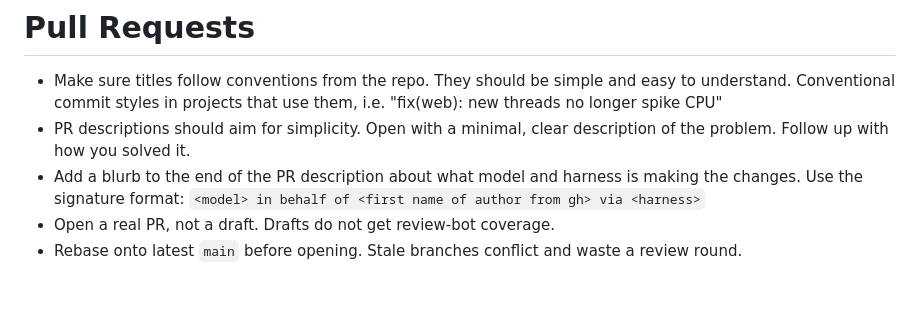
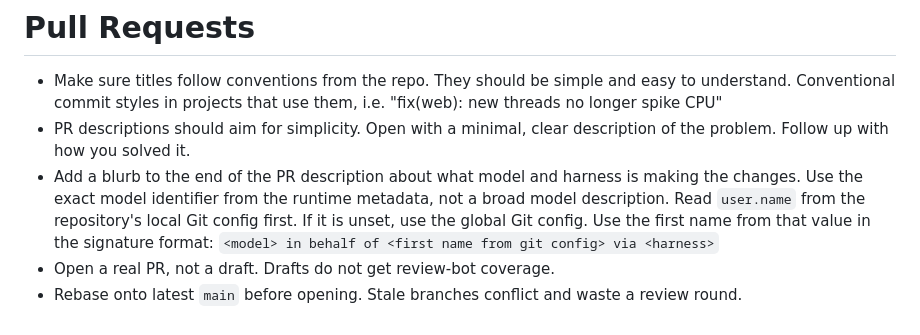
Before and after one commit to vichr-vita/opencode-config, a Markdown page: AGENTS.md, the part around the change. Rendered like a GitHub page; blank space fills up the shorter version.

Commit message:
chore: clarify PR signature metadata
- Require exact runtime model identifiers
- Derive the author name from Git configuration

```diff
--- a/AGENTS.md
+++ b/AGENTS.md
@@ -37,6 +37,6 @@ Apply the `unslop` skill to human-facing writing.
 
 - Make sure titles follow conventions from the repo. They should be simple and easy to understand. Conventional commit styles in projects that use them, i.e. "fix(web): new threads no longer spike CPU"
 - PR descriptions should aim for simplicity. Open with a minimal, clear description of the problem. Follow up with how you solved it.
-- Add a blurb to the end of the PR description about what model and harness is making the changes. Use the signature format: `<model> in behalf of <first name of author from gh> via <harness>`
+- Add a blurb to the end of the PR description about what model and harness is making the changes. Use the exact model identifier from the runtime metadata, not a broad model description. Read `user.name` from the repository's local Git config first. If it is unset, use the global Git config. Use the first name from that value in the signature format: `<model> in behalf of <first name from git config> via <harness>`
 - Open a real PR, not a draft. Drafts do not get review-bot coverage.
 - Rebase onto latest `main` before opening. Stale branches conflict and waste a review round.
```
